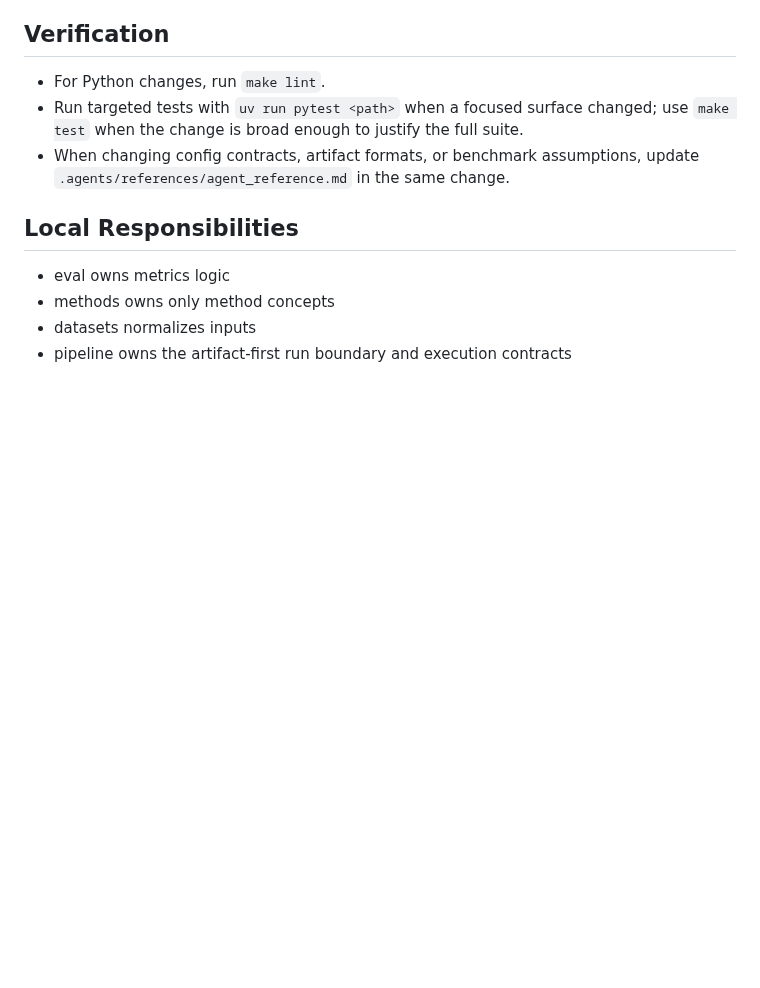
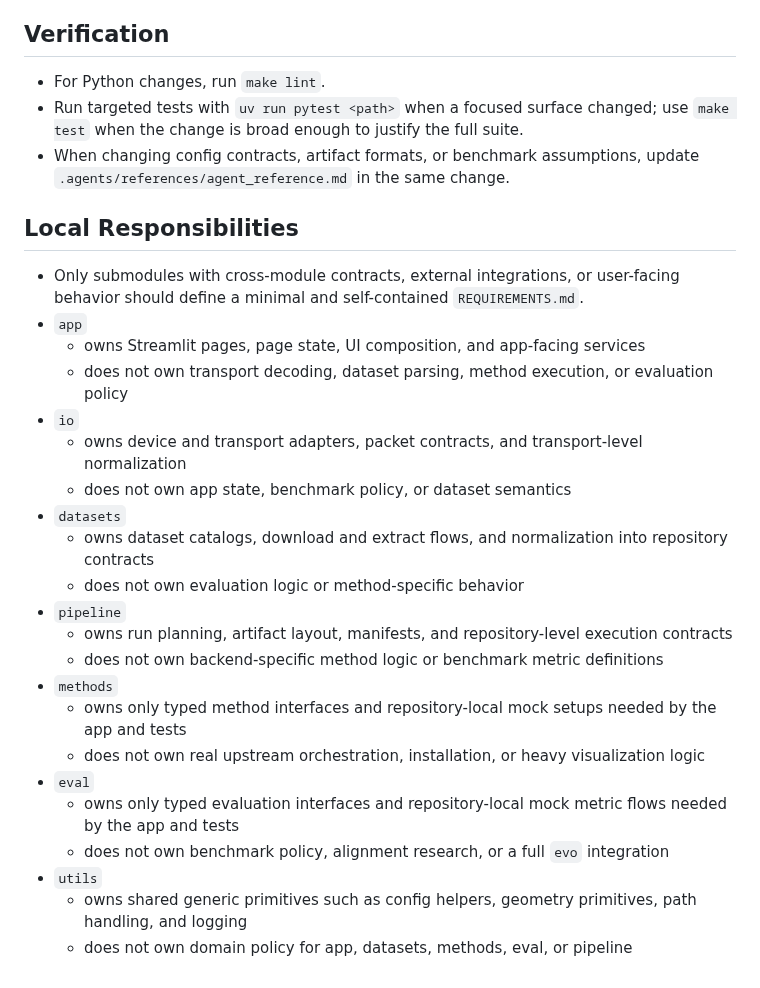
Before and after one commit to JanDuchscherer104/prml-vslam, a Markdown page: src/prml_vslam/AGENTS.md, the part around the change. Drawn GitHub-style; blank space fills up the shorter version.

Commit message:
docs(src): update AGENTS.md

```diff
--- a/src/prml_vslam/AGENTS.md
+++ b/src/prml_vslam/AGENTS.md
@@ -149,7 +149,26 @@ def compute_rri(
 
 ## Local Responsibilities
 
-- eval owns metrics logic
-- methods owns only method concepts
-- datasets normalizes inputs
-- pipeline owns the artifact-first run boundary and execution contracts
+- Only submodules with cross-module contracts, external integrations, or user-facing behavior
+  should define a minimal and self-contained `REQUIREMENTS.md`.
+- `app`
+  - owns Streamlit pages, page state, UI composition, and app-facing services
+  - does not own transport decoding, dataset parsing, method execution, or evaluation policy
+- `io`
+  - owns device and transport adapters, packet contracts, and transport-level normalization
+  - does not own app state, benchmark policy, or dataset semantics
+- `datasets`
+  - owns dataset catalogs, download and extract flows, and normalization into repository contracts
+  - does not own evaluation logic or method-specific behavior
+- `pipeline`
+  - owns run planning, artifact layout, manifests, and repository-level execution contracts
+  - does not own backend-specific method logic or benchmark metric definitions
+- `methods`
+  - owns only typed method interfaces and repository-local mock setups needed by the app and tests
+  - does not own real upstream orchestration, installation, or heavy visualization logic
+- `eval`
+  - owns only typed evaluation interfaces and repository-local mock metric flows needed by the app and tests
+  - does not own benchmark policy, alignment research, or a full `evo` integration
+- `utils`
+  - owns shared generic primitives such as config helpers, geometry primitives, path handling, and logging
+  - does not own domain policy for app, datasets, methods, eval, or pipeline
```
